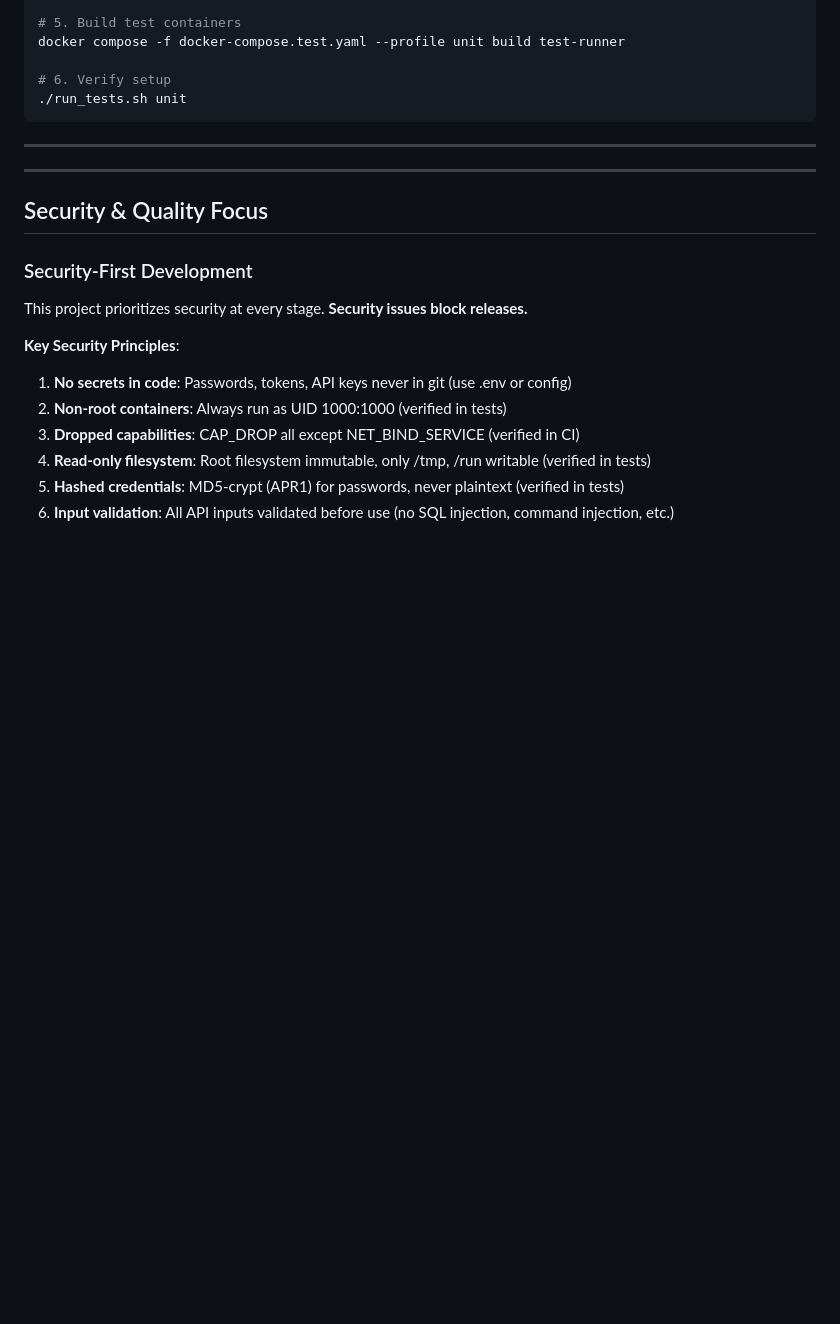
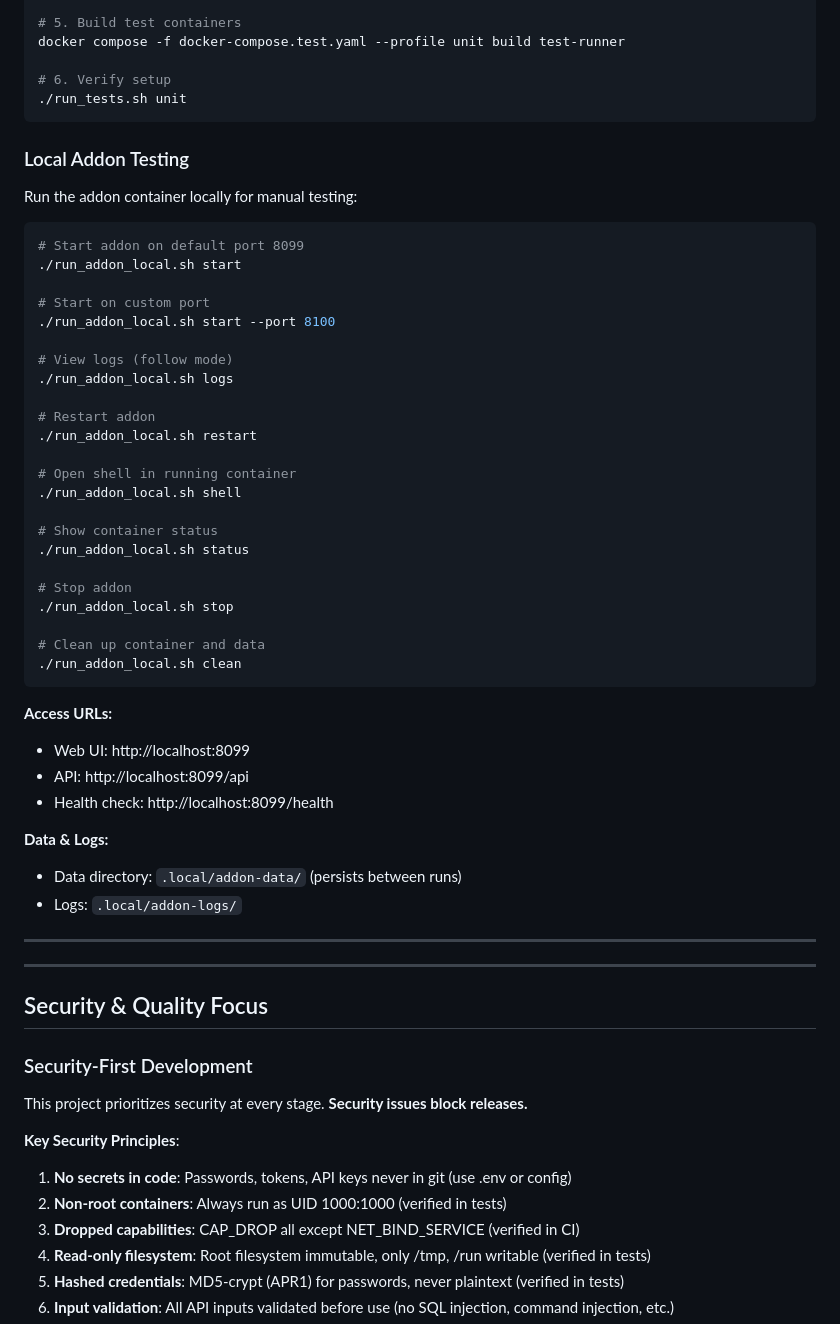
Before and after one commit to rybnikov/HA_SQUID_PROXY, a Markdown page: DEVELOPMENT.md, the part around the change. Rendered like a GitHub page; blank space fills up the shorter version.

Commit message:
docs: add local addon testing documentation

````diff
--- a/DEVELOPMENT.md
+++ b/DEVELOPMENT.md
@@ -66,6 +66,45 @@ docker compose -f docker-compose.test.yaml --profile unit build test-runner
 # 6. Verify setup
 ./run_tests.sh unit
 ```
+
+### Local Addon Testing
+
+Run the addon container locally for manual testing:
+
+```bash
+# Start addon on default port 8099
+./run_addon_local.sh start
+
+# Start on custom port
+./run_addon_local.sh start --port 8100
+
+# View logs (follow mode)
+./run_addon_local.sh logs
+
+# Restart addon
+./run_addon_local.sh restart
+
+# Open shell in running container
+./run_addon_local.sh shell
+
+# Show container status
+./run_addon_local.sh status
+
+# Stop addon
+./run_addon_local.sh stop
+
+# Clean up container and data
+./run_addon_local.sh clean
+```
+
+**Access URLs:**
+- Web UI: http://localhost:8099
+- API: http://localhost:8099/api
+- Health check: http://localhost:8099/health
+
+**Data & Logs:**
+- Data directory: `.local/addon-data/` (persists between runs)
+- Logs: `.local/addon-logs/`
 
 ---
 
````
